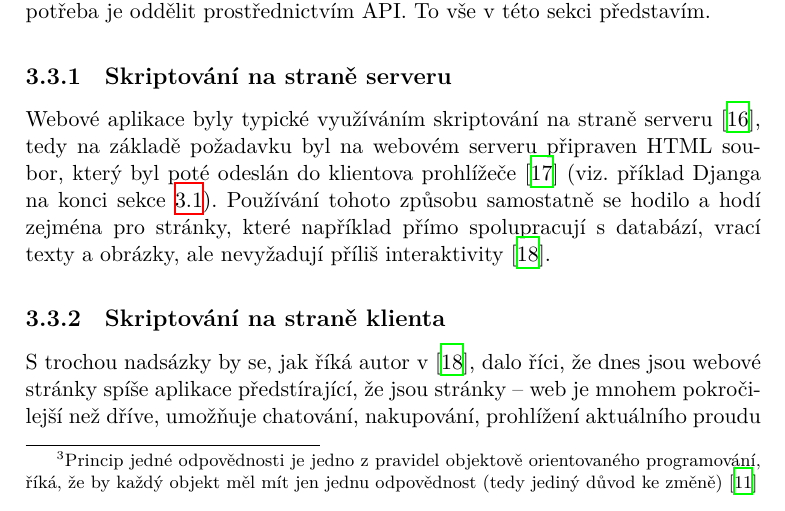
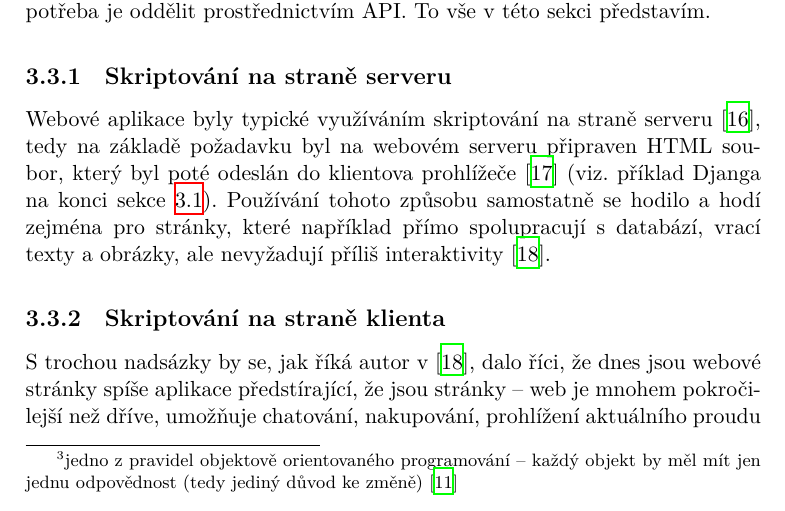
Before and after one commit to rodlukas/bachelors-thesis, a LaTeX thesis (main.tex, which reads BP_teoreticka.tex): part of page 29 of 105, cut so that both start at the same text. The pictures show the PDF file BP.pdf that the author committed with the source.

Commit message:
typo - konzistentní poznámky pod čarou

```diff
--- a/BP_teoreticka.tex
+++ b/BP_teoreticka.tex
@@ -66,7 +66,7 @@ V poslední části této kapitoly popíši možné přístupy k řešení inter
     Jak bylo již naznačeno v úvodu této sekce, existují mírné úpravy MVC vzoru. Tento případ lze ilustrovat na frameworku Django pro Python (podrobněji se tomuto frameworku budu věnovat v podsekci \ref{sec:python}), který využívá MVT. Dle jeho autorů \cite{django-docs-mvp} pohled nepopisuje podobu dat, ale která data (resp. model) na základě URL jsou zobrazena. Jak se zobrazí data je delegováno z pohledu na šablonu, která je tvořena HTML a šablonovacím jazykem. V tomto pojetí nebyl explicitně zmíněn kontroler, ten je tvořen samotným frameworkem, který odešle požadavek na příslušný pohled podle konfigurace. Zkráceně lze tedy říci, že programátor poskytne model, pohled a šablonu, které poté sváže s příslušnou URL a o zbytek se postará Django \cite{django-mvp2}.
 
     \section{CBA}\label{cba}
-    V posledních letech nastal poměrně velký zlom v oblasti frameworků pro klientskou část aplikací. Vznikají nové a nové javascriptové frameworky a ty již zaběhlé se přizpůsobují poptávce a často radikálně mění své přístupy k architektuře (např. Angular, viz. podsekce \ref{sec:angular}). Více a více se na straně klienta upouští od architektur MVW mj. z důvodu velmi úzké svázanosti kontroleru a pohledu a také porušování principu jedné odpovědnosti\footnote{Princip jedné odpovědnosti je jedno z pravidel objektově orientovaného programování, říká, že by každý objekt měl mít jen jednu odpovědnost (tedy jediný důvod ke změně) \cite{single-responsibility}} (protože se kontroler stará jak o logiku, tak o zpracování událostí) \cite{mvc-frontend}.
+    V posledních letech nastal poměrně velký zlom v oblasti frameworků pro klientskou část aplikací. Vznikají nové a nové javascriptové frameworky a ty již zaběhlé se přizpůsobují poptávce a často radikálně mění své přístupy k architektuře (např. Angular, viz. podsekce \ref{sec:angular}). Více a více se na straně klienta upouští od architektur MVW mj. z důvodu velmi úzké svázanosti kontroleru a pohledu a také porušování principu jedné odpovědnosti\footnote{jedno z pravidel objektově orientovaného programování -- každý objekt by měl mít jen jednu odpovědnost (tedy jediný důvod ke změně) \cite{single-responsibility}} (protože se kontroler stará jak o logiku, tak o zpracování událostí) \cite{mvc-frontend}.
 
     Vývoj vyústil ve využití v tomto odvětví doposud nepoužívané architektury CBA (Component-Based Architecture) a s tím spojených  \enquote{unidirectional} architektur (tedy architektur pro jednostrannou komunikaci ke spravování stavu aplikace). Tyto architektury dokáží nejen pokrýt klasický MVW přístup, ale poskytují i mnohem lepší oddělení odpovědnosti \cite{mvc-frontend}.
 
```
Also changed, not shown: BP.pdf.
